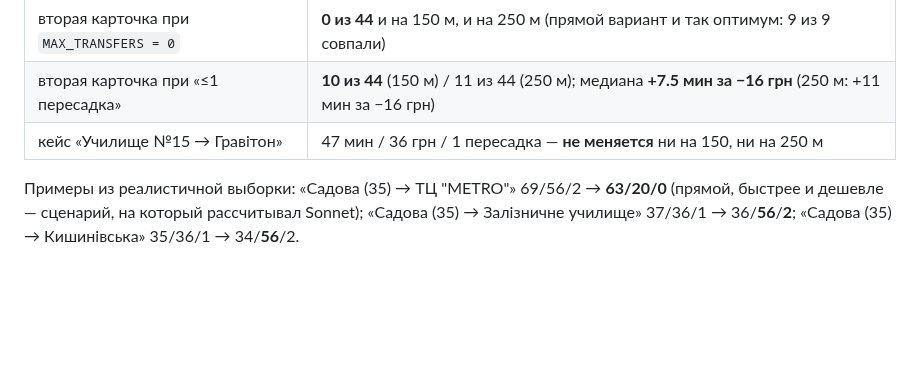
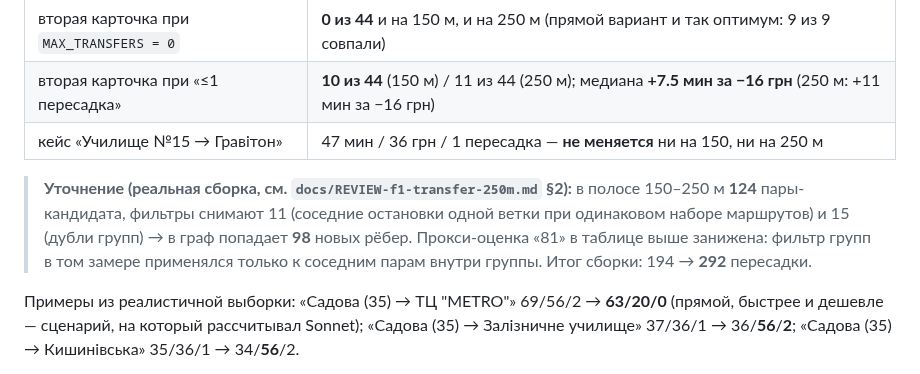
Before and after one commit to andreymaslou/chernivtsi-stops-editor, a Markdown page: docs/BRIEF-plan-variants.md, the part around the change. GitHub-like rendering; blank space fills up the shorter version.

Commit message:
docs: уточнити кількість нових переходів 98 (проксі-оцінка 81 занижена) у BRIEF §12.1 і REVIEW §2

```diff
--- a/docs/BRIEF-plan-variants.md
+++ b/docs/BRIEF-plan-variants.md
@@ -545,6 +545,12 @@ assume_in_service=True)`; `now = 2026-09-21 13:00`; базовый `MAX_TRANSFER
 | вторая карточка при «≤1 пересадка» | **10 из 44** (150 м) / 11 из 44 (250 м); медиана **+7.5 мин за −16 грн** (250 м: +11 мин за −16 грн) |
 | кейс «Училище №15 → Гравітон» | 47 мин / 36 грн / 1 пересадка — **не меняется** ни на 150, ни на 250 м |
 
+> **Уточнение (реальная сборка, см. `docs/REVIEW-f1-transfer-250m.md` §2):** в полосе 150–250 м
+> **124** пары-кандидата, фильтры снимают 11 (соседние остановки одной ветки при одинаковом
+> наборе маршрутов) и 15 (дубли групп) → в граф попадает **98** новых рёбер. Прокси-оценка
+> «81» в таблице выше занижена: фильтр групп в том замере применялся только к соседним парам
+> внутри группы. Итог сборки: 194 → **292** пересадки.
+
 Примеры из реалистичной выборки: «Садова (35) → ТЦ "METRO"» 69/56/2 → **63/20/0**
 (прямой, быстрее и дешевле — сценарий, на который рассчитывал Sonnet);
 «Садова (35) → Залізничне училище» 37/36/1 → 36/**56**/**2**;
```
Also changed, not shown: docs/REVIEW-f1-transfer-250m.md (+4 -1 lines).
